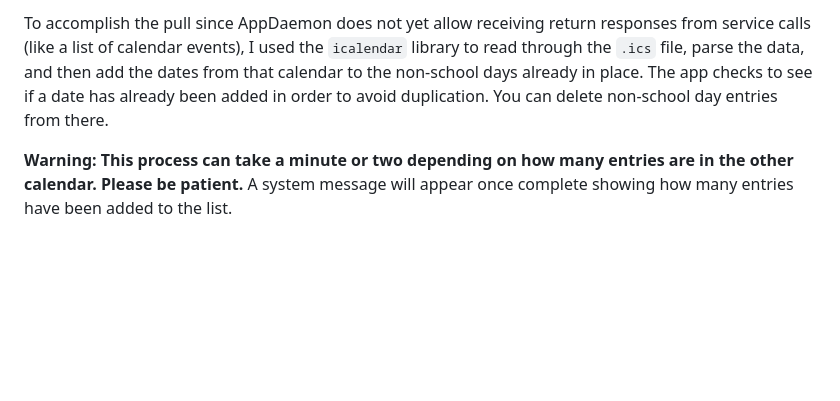
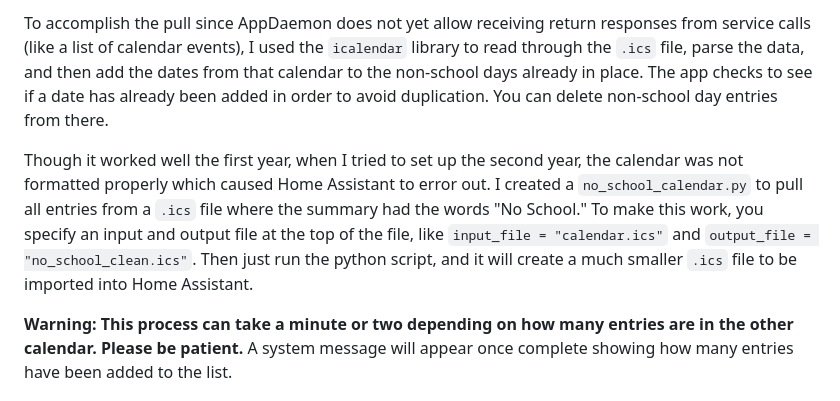
Before and after one commit to gmalbert/schoolCycleDays, a Markdown page: README.md, the part around the change. GitHub-like rendering; blank space fills up the shorter version.

Commit message:
Update README with no_school_calendar.py details
Added information about the new no_school_calendar.py script for processing .ics files.

````diff
--- a/README.md
+++ b/README.md
@@ -72,6 +72,8 @@
 
 To accomplish the pull since AppDaemon does not yet allow receiving return responses from service calls (like a list of calendar events), I used the ```icalendar``` library to read through the ```.ics``` file, parse the data, and then add the dates from that calendar to the non-school days already in place. The app checks to see if a date has already been added in order to avoid duplication. You can delete non-school day entries from there.
 
+Though it worked well the first year, when I tried to set up the second year, the calendar was not formatted properly which caused Home Assistant to error out. I created a ```no_school_calendar.py``` to pull all entries from a ```.ics``` file where the summary had the words "No School." To make this work, you specify an input and output file at the top of the file, like ```input_file = "calendar.ics"``` and ```output_file = "no_school_clean.ics"```. Then just run the python script, and it will create a much smaller ```.ics``` file to be imported into Home Assistant.
+
 **Warning: This process can take a minute or two depending on how many entries are in the other calendar. Please be patient.** A system message will appear once complete showing how many entries have been added to the list.
 
 ## Holidays
````
